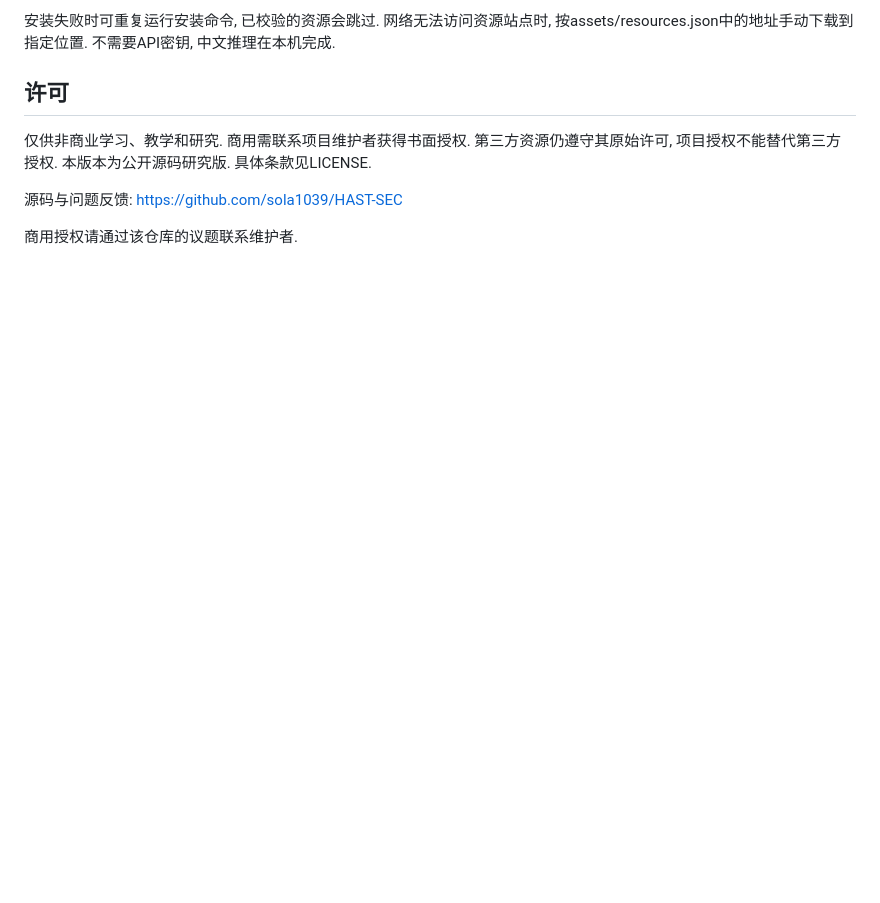
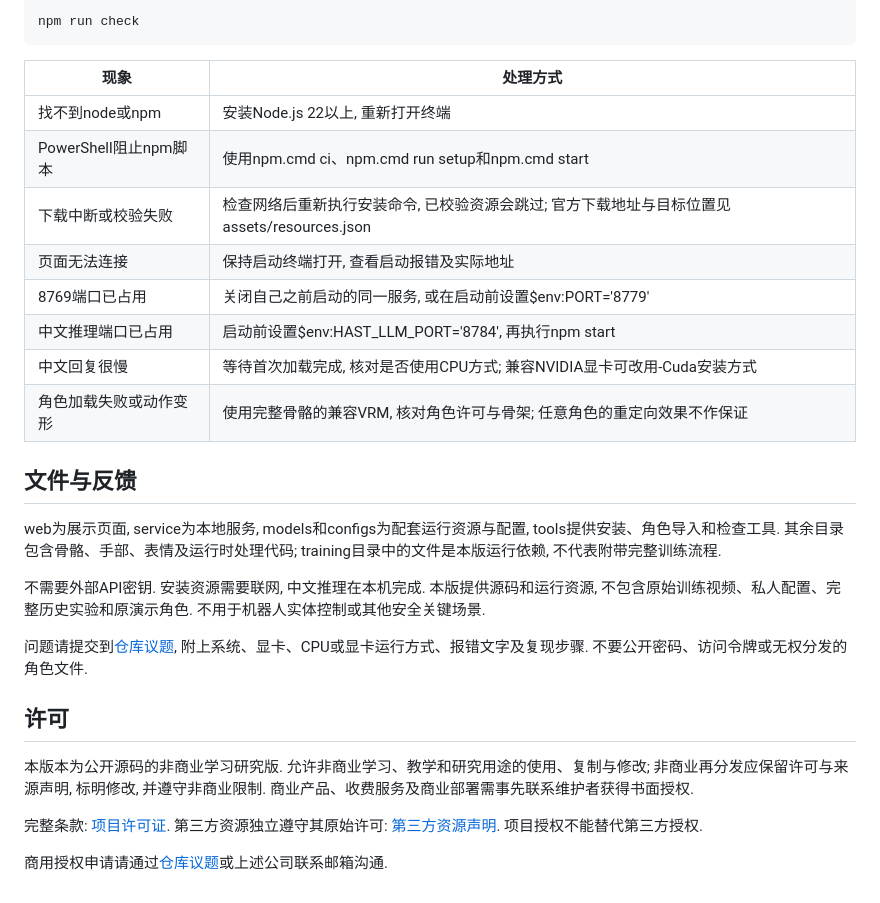
Before and after one commit to harvard0/HAST-SEC, a Markdown page: README.md, the part around one of its changes. Rendered like a GitHub page; blank space fills up the shorter version.

````diff
--- a/README.md
+++ b/README.md
@@ -63,10 +105,31 @@ npm run avatar -- "D:\角色\自己的角色.vrm"
 
-安装失败时可重复运行安装命令, 已校验的资源会跳过. 网络无法访问资源站点时, 按assets/resources.json中的地址手动下载到指定位置. 不需要API密钥, 中文推理在本机完成.
+```powershell
+npm run check
+```
+
+| 现象 | 处理方式 |
+|---|---|
+| 找不到node或npm | 安装Node.js 22以上, 重新打开终端 |
+| PowerShell阻止npm脚本 | 使用npm.cmd ci、npm.cmd run setup和npm.cmd start |
+| 下载中断或校验失败 | 检查网络后重新执行安装命令, 已校验资源会跳过; 官方下载地址与目标位置见assets/resources.json |
+| 页面无法连接 | 保持启动终端打开, 查看启动报错及实际地址 |
+| 8769端口已占用 | 关闭自己之前启动的同一服务, 或在启动前设置$env:PORT='8779' |
+| 中文推理端口已占用 | 启动前设置$env:HAST_LLM_PORT='8784', 再执行npm start |
+| 中文回复很慢 | 等待首次加载完成, 核对是否使用CPU方式; 兼容NVIDIA显卡可改用-Cuda安装方式 |
+| 角色加载失败或动作变形 | 使用完整骨骼的兼容VRM, 核对角色许可与骨架; 任意角色的重定向效果不作保证 |
+
+## 文件与反馈
+
+web为展示页面, service为本地服务, models和configs为配套运行资源与配置, tools提供安装、角色导入和检查工具. 其余目录包含骨骼、手部、表情及运行时处理代码; training目录中的文件是本版运行依赖, 不代表附带完整训练流程.
+
+不需要外部API密钥. 安装资源需要联网, 中文推理在本机完成. 本版提供源码和运行资源, 不包含原始训练视频、私人配置、完整历史实验和原演示角色. 不用于机器人实体控制或其他安全关键场景.
+
+问题请提交到[仓库议题](https://github.com/sola1039/HAST-SEC/issues), 附上系统、显卡、CPU或显卡运行方式、报错文字及复现步骤. 不要公开密码、访问令牌或无权分发的角色文件.
 
 ## 许可
 
-仅供非商业学习、教学和研究. 商用需联系项目维护者获得书面授权. 第三方资源仍遵守其原始许可, 项目授权不能替代第三方授权. 本版本为公开源码研究版. 具体条款见LICENSE.
+本版本为公开源码的非商业学习研究版. 允许非商业学习、教学和研究用途的使用、复制与修改; 非商业再分发应保留许可与来源声明, 标明修改, 并遵守非商业限制. 商业产品、收费服务及商业部署需事先联系维护者获得书面授权.
 
-源码与问题反馈: https://github.com/sola1039/HAST-SEC
+完整条款: [项目许可证](LICENSE). 第三方资源独立遵守其原始许可: [第三方资源声明](THIRD_PARTY_NOTICES.txt). 项目授权不能替代第三方授权.
 
-商用授权请通过该仓库的议题联系维护者.
+商用授权申请请通过[仓库议题](https://github.com/sola1039/HAST-SEC/issues)或上述公司联系邮箱沟通.
````
Also changed, not shown: other parts of README.md (+50 -8 lines).
